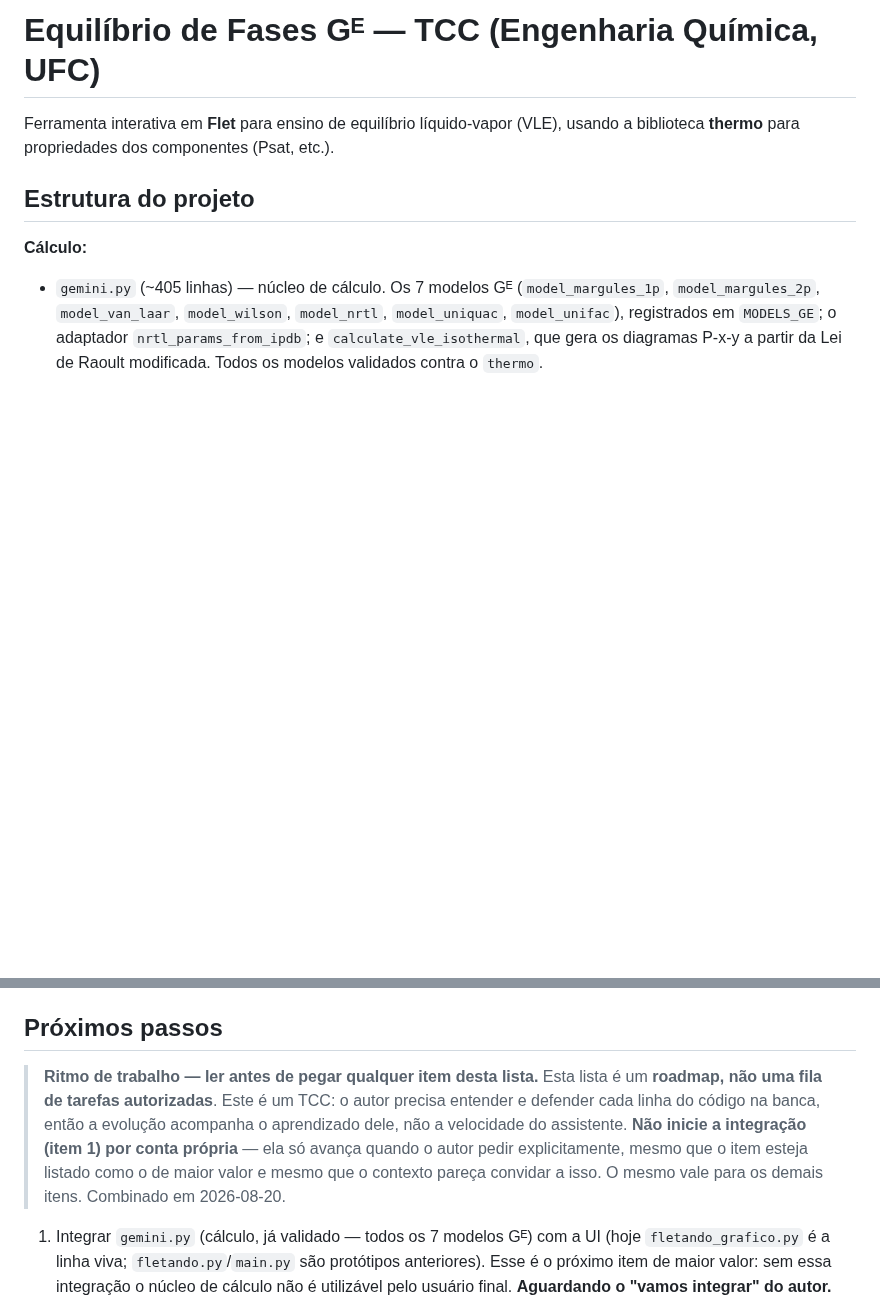
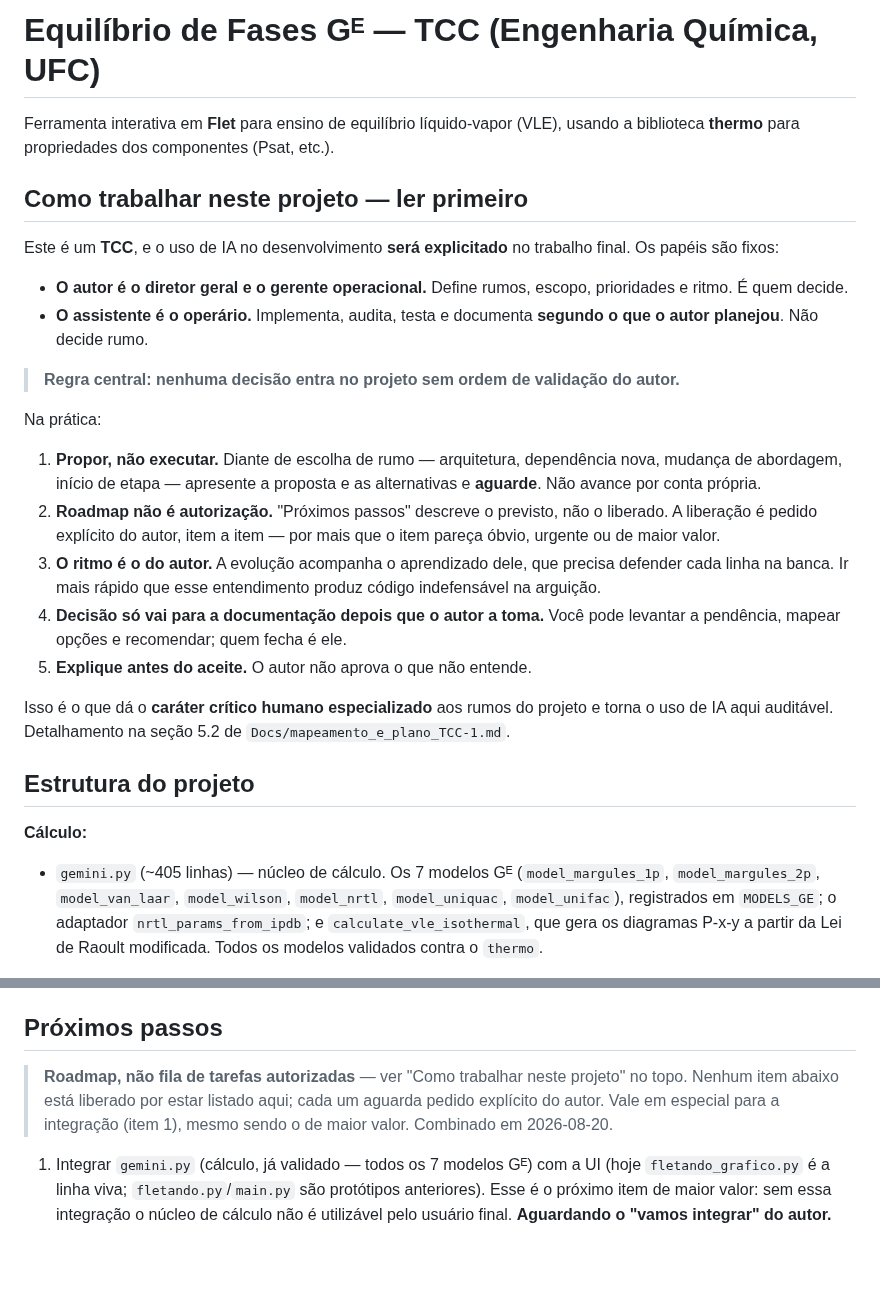
Before and after one commit to Lins84/equilibrio-fases-GE-tcc, a Markdown page: CLAUDE.md, 2 parts joined by grey strips. GitHub-like rendering; blank space fills up the shorter version.

Commit message:
Define papéis e cadeia de validação do uso de IA no projeto
O autor é diretor geral e gerente operacional: define rumos, escopo,
prioridades e ritmo. O assistente é executor: implementa segundo o que
foi planejado, sem decidir rumo. Regra central: nenhuma decisão entra no
projeto sem ordem de validação do autor.

Registra em dois lugares, com papéis diferentes:

- Docs/mapeamento_e_plano_TCC-1.md, nova seção 5.2, dentro da Prestação
  de Contas de uso de IA — é o registro para a banca, já que o uso de IA
  será explicitado no trabalho final. Documenta que a cadeia de validação
  é o que garante o caráter crítico humano especializado sobre os rumos.
- CLAUDE.md, no topo, antes de qualquer outra seção — é o que orienta as
  sessões de trabalho na prática.

Enxuga a nota de ritmo em "Próximos passos", que passava a duplicar o
texto do topo, deixando-a como referência cruzada.

Co-Authored-By: Claude Opus 5 <noreply@anthropic.com>
Claude-Session: https://claude.ai/code/session_01GJcpCJsH3sa5eyEwMQwyQF

```diff
--- a/CLAUDE.md
+++ b/CLAUDE.md
@@ -2,6 +2,38 @@
 
 Ferramenta interativa em **Flet** para ensino de equilíbrio líquido-vapor (VLE),
 usando a biblioteca **thermo** para propriedades dos componentes (Psat, etc.).
+
+## Como trabalhar neste projeto — ler primeiro
+
+Este é um **TCC**, e o uso de IA no desenvolvimento **será explicitado** no
+trabalho final. Os papéis são fixos:
+
+- **O autor é o diretor geral e o gerente operacional.** Define rumos,
+  escopo, prioridades e ritmo. É quem decide.
+- **O assistente é o operário.** Implementa, audita, testa e documenta
+  **segundo o que o autor planejou**. Não decide rumo.
+
+> **Regra central: nenhuma decisão entra no projeto sem ordem de validação
+> do autor.**
+
+Na prática:
+
+1. **Propor, não executar.** Diante de escolha de rumo — arquitetura,
+   dependência nova, mudança de abordagem, início de etapa — apresente a
+   proposta e as alternativas e **aguarde**. Não avance por conta própria.
+2. **Roadmap não é autorização.** "Próximos passos" descreve o previsto,
+   não o liberado. A liberação é pedido explícito do autor, item a item —
+   por mais que o item pareça óbvio, urgente ou de maior valor.
+3. **O ritmo é o do autor.** A evolução acompanha o aprendizado dele, que
+   precisa defender cada linha na banca. Ir mais rápido que esse
+   entendimento produz código indefensável na arguição.
+4. **Decisão só vai para a documentação depois que o autor a toma.** Você
+   pode levantar a pendência, mapear opções e recomendar; quem fecha é ele.
+5. **Explique antes do aceite.** O autor não aprova o que não entende.
+
+Isso é o que dá o **caráter crítico humano especializado** aos rumos do
+projeto e torna o uso de IA aqui auditável. Detalhamento na seção 5.2 de
+`Docs/mapeamento_e_plano_TCC-1.md`.
 
 ## Estrutura do projeto
 
@@ -163,14 +195,10 @@ Com isso, os **7 modelos Gᴱ** (`Margules 1P/2P`, `Van Laar`, `Wilson`,
 
 ## Próximos passos
 
-> **Ritmo de trabalho — ler antes de pegar qualquer item desta lista.**
-> Esta lista é um **roadmap, não uma fila de tarefas autorizadas**. Este é
-> um TCC: o autor precisa entender e defender cada linha do código na
-> banca, então a evolução acompanha o aprendizado dele, não a velocidade
-> do assistente. **Não inicie a integração (item 1) por conta própria** —
-> ela só avança quando o autor pedir explicitamente, mesmo que o item
-> esteja listado como o de maior valor e mesmo que o contexto pareça
-> convidar a isso. O mesmo vale para os demais itens. Combinado em
+> **Roadmap, não fila de tarefas autorizadas** — ver "Como trabalhar neste
+> projeto" no topo. Nenhum item abaixo está liberado por estar listado
+> aqui; cada um aguarda pedido explícito do autor. Vale em especial para a
+> integração (item 1), mesmo sendo o de maior valor. Combinado em
 > 2026-08-20.
 
 1. Integrar `gemini.py` (cálculo, já validado — todos os 7 modelos Gᴱ) com
```
Also changed, not shown: Docs/mapeamento_e_plano_TCC-1.md (+23 -0 lines).
